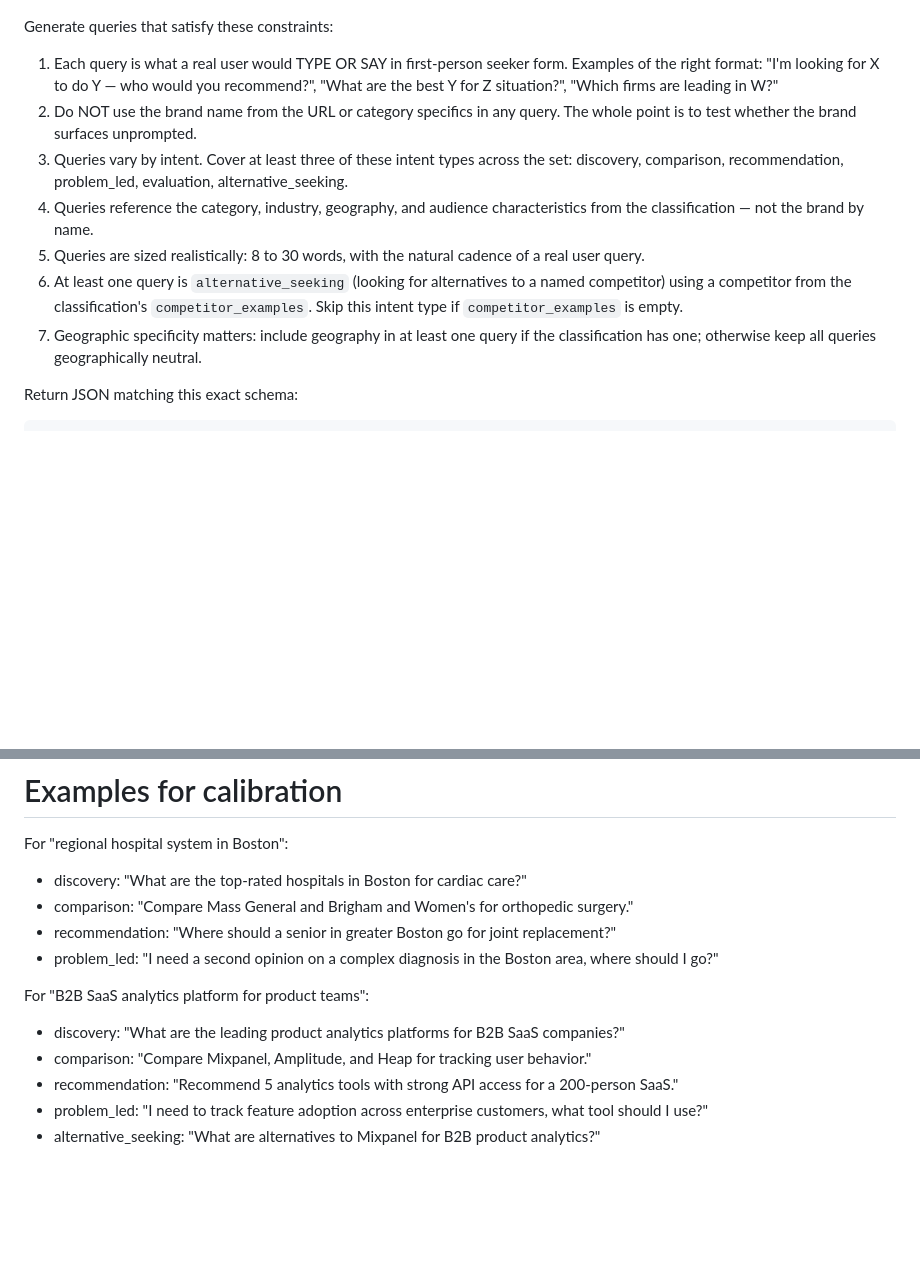
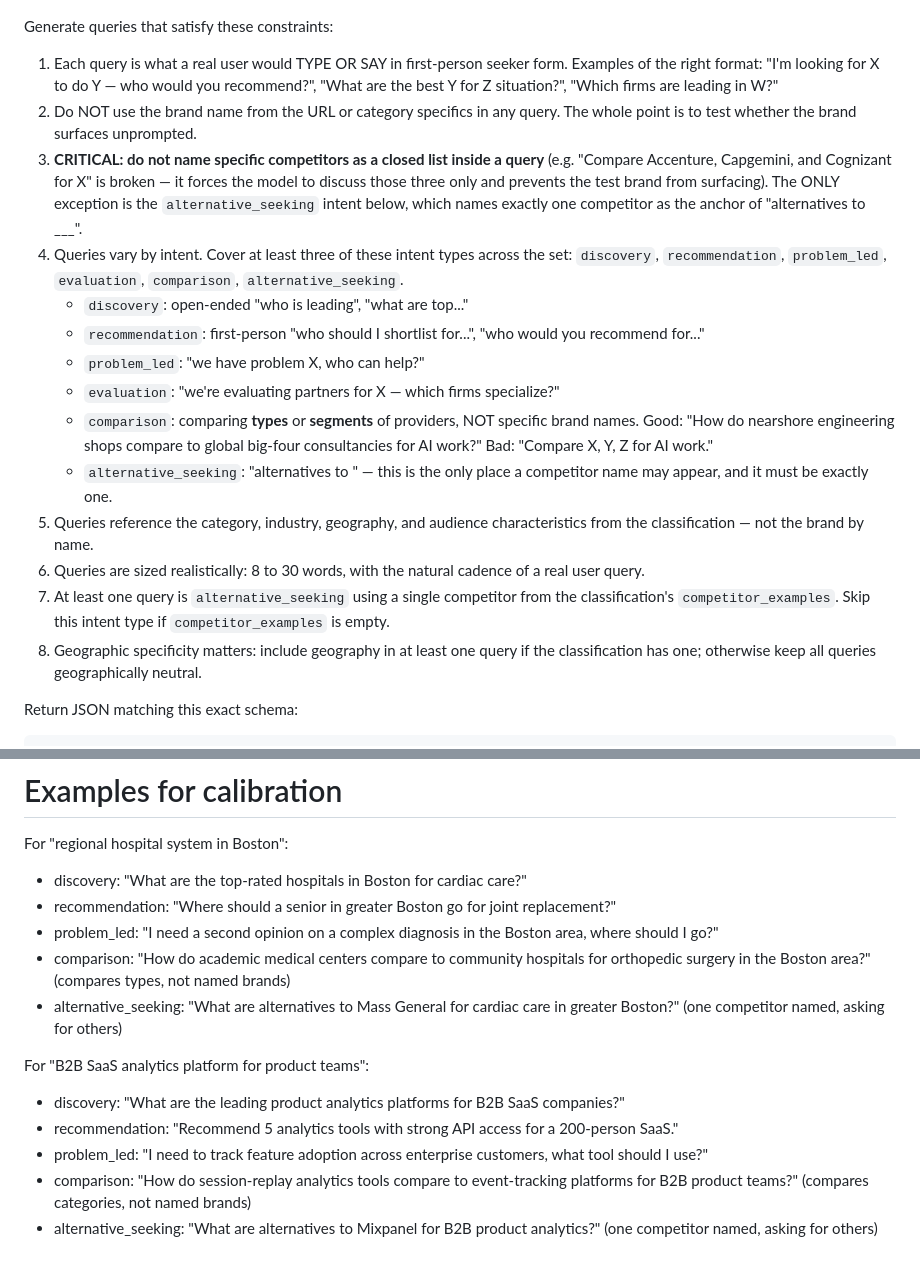
Before and after one commit to dustincollis/thelens, a Markdown page: prompts/03_page_blind_query_generation.md, 2 parts joined by grey strips. Rendered like a GitHub page; blank space fills up the shorter version.

Commit message:
Fix page-blind query gen: no closed competitor lists in comparison queries
The page-blind layer is supposed to test whether the brand surfaces
unprompted in category queries. The comparison-intent example template
generated queries like "How do Accenture, Capgemini, and Cognizant
compare for enterprise AI?" — which by construction forces the model
to discuss only those three named competitors, so the brand under
audit cannot surface. False negative on every comparison query.

Tightened prompts/03_page_blind_query_generation.md:
- Added an explicit "do not name competitors as a closed list" rule
  with a concrete example of a broken query
- Redefined the comparison intent: compare *types* / *segments* of
  providers (e.g. "nearshore engineering shops vs global big-four
  consultancies"), never specific brand names
- alternative_seeking remains the only intent that may name one
  competitor (as the anchor of "alternatives to X")
- Updated calibration examples in both reference categories to show
  the corrected comparison form alongside the unchanged others

```diff
--- a/prompts/03_page_blind_query_generation.md
+++ b/prompts/03_page_blind_query_generation.md
@@ -26,11 +26,18 @@ Generate queries that satisfy these constraints:
 
 1. Each query is what a real user would TYPE OR SAY in first-person seeker form. Examples of the right format: "I'm looking for X to do Y — who would you recommend?", "What are the best Y for Z situation?", "Which firms are leading in W?"
 2. Do NOT use the brand name from the URL or category specifics in any query. The whole point is to test whether the brand surfaces unprompted.
-3. Queries vary by intent. Cover at least three of these intent types across the set: discovery, comparison, recommendation, problem_led, evaluation, alternative_seeking.
-4. Queries reference the category, industry, geography, and audience characteristics from the classification — not the brand by name.
-5. Queries are sized realistically: 8 to 30 words, with the natural cadence of a real user query.
-6. At least one query is `alternative_seeking` (looking for alternatives to a named competitor) using a competitor from the classification's `competitor_examples`. Skip this intent type if `competitor_examples` is empty.
-7. Geographic specificity matters: include geography in at least one query if the classification has one; otherwise keep all queries geographically neutral.
+3. **CRITICAL: do not name specific competitors as a closed list inside a query** (e.g. "Compare Accenture, Capgemini, and Cognizant for X" is broken — it forces the model to discuss those three only and prevents the test brand from surfacing). The ONLY exception is the `alternative_seeking` intent below, which names exactly one competitor as the anchor of "alternatives to ___".
+4. Queries vary by intent. Cover at least three of these intent types across the set: `discovery`, `recommendation`, `problem_led`, `evaluation`, `comparison`, `alternative_seeking`.
+   - `discovery`: open-ended "who is leading", "what are top..."
+   - `recommendation`: first-person "who should I shortlist for...", "who would you recommend for..."
+   - `problem_led`: "we have problem X, who can help?"
+   - `evaluation`: "we're evaluating partners for X — which firms specialize?"
+   - `comparison`: comparing **types** or **segments** of providers, NOT specific brand names. Good: "How do nearshore engineering shops compare to global big-four consultancies for AI work?" Bad: "Compare X, Y, Z for AI work."
+   - `alternative_seeking`: "alternatives to <one named competitor>" — this is the only place a competitor name may appear, and it must be exactly one.
+5. Queries reference the category, industry, geography, and audience characteristics from the classification — not the brand by name.
+6. Queries are sized realistically: 8 to 30 words, with the natural cadence of a real user query.
+7. At least one query is `alternative_seeking` using a single competitor from the classification's `competitor_examples`. Skip this intent type if `competitor_examples` is empty.
+8. Geographic specificity matters: include geography in at least one query if the classification has one; otherwise keep all queries geographically neutral.
 
 Return JSON matching this exact schema:
 
@@ -59,13 +66,14 @@ Constraints:
 
 For "regional hospital system in Boston":
 - discovery: "What are the top-rated hospitals in Boston for cardiac care?"
-- comparison: "Compare Mass General and Brigham and Women's for orthopedic surgery."
 - recommendation: "Where should a senior in greater Boston go for joint replacement?"
 - problem_led: "I need a second opinion on a complex diagnosis in the Boston area, where should I go?"
+- comparison: "How do academic medical centers compare to community hospitals for orthopedic surgery in the Boston area?" (compares types, not named brands)
+- alternative_seeking: "What are alternatives to Mass General for cardiac care in greater Boston?" (one competitor named, asking for others)
 
 For "B2B SaaS analytics platform for product teams":
 - discovery: "What are the leading product analytics platforms for B2B SaaS companies?"
-- comparison: "Compare Mixpanel, Amplitude, and Heap for tracking user behavior."
 - recommendation: "Recommend 5 analytics tools with strong API access for a 200-person SaaS."
 - problem_led: "I need to track feature adoption across enterprise customers, what tool should I use?"
-- alternative_seeking: "What are alternatives to Mixpanel for B2B product analytics?"
+- comparison: "How do session-replay analytics tools compare to event-tracking platforms for B2B product teams?" (compares categories, not named brands)
+- alternative_seeking: "What are alternatives to Mixpanel for B2B product analytics?" (one competitor named, asking for others)
```
